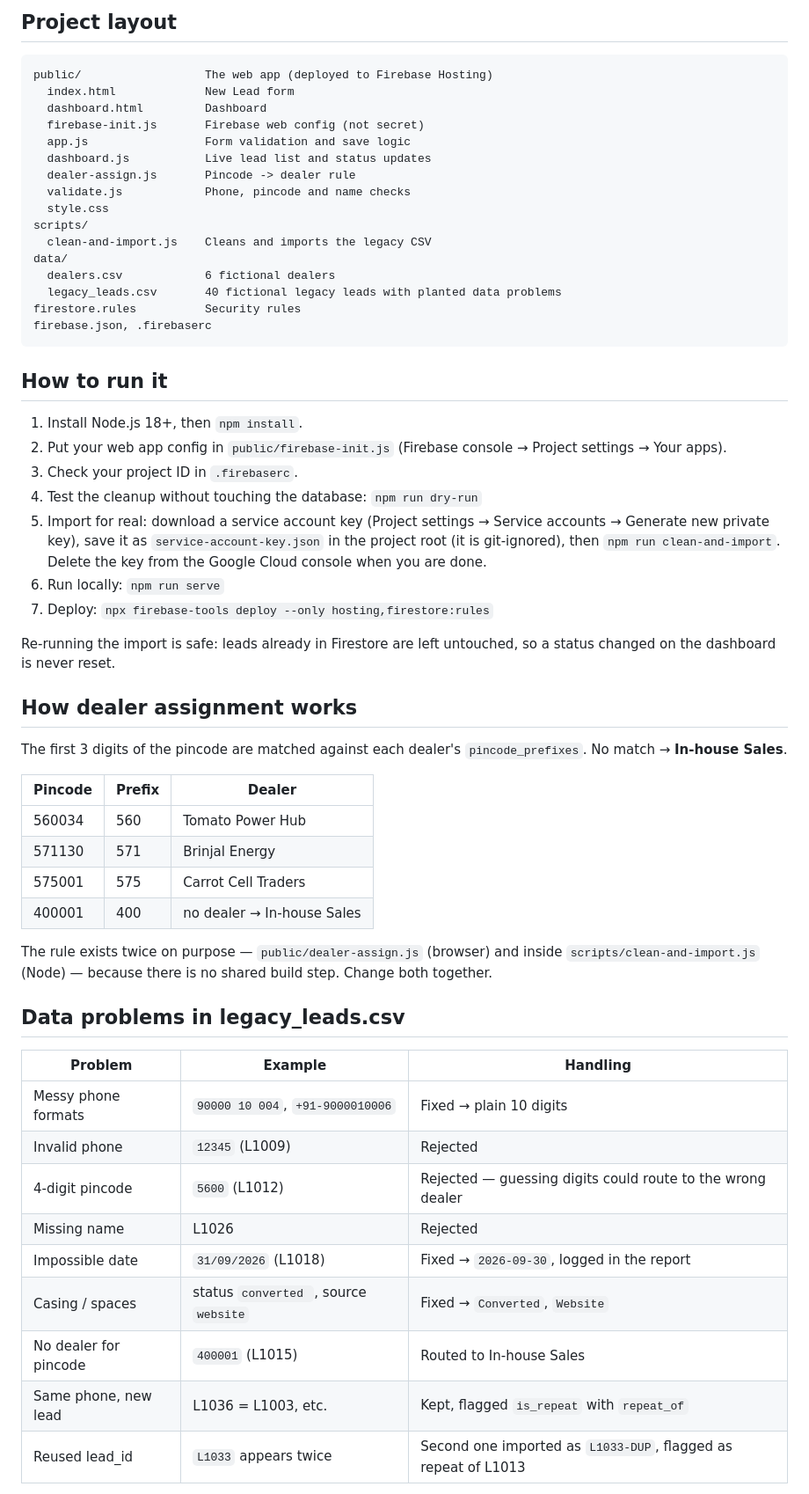
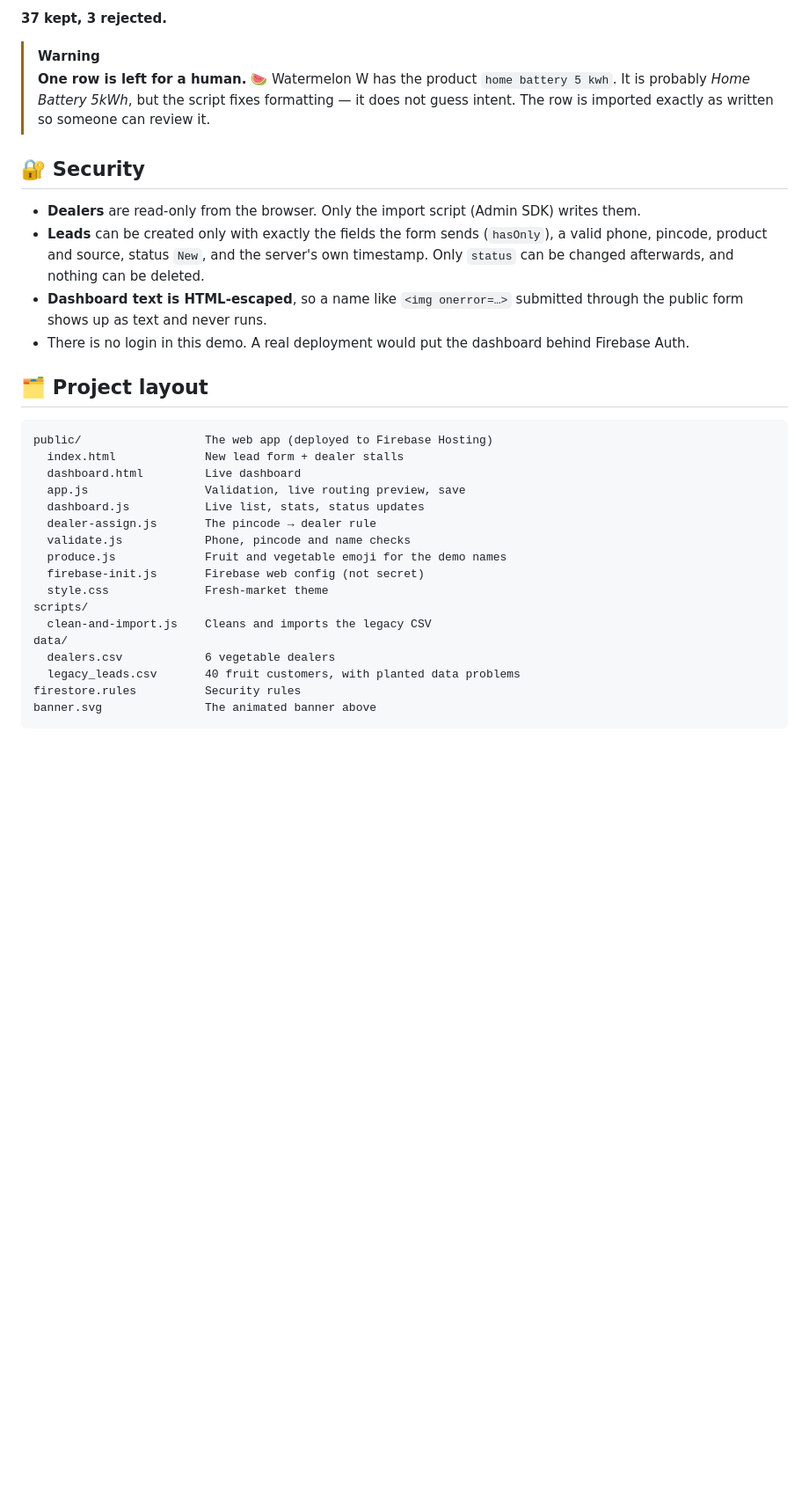
Before and after one commit to Upendrasai1101/Lrdlr, a Markdown page: README.md, the part around one of its changes. Shown at 88% size. GitHub-like rendering; blank space fills up the shorter version.

Commit message:
Revise README for clarity and improved layout
Updated README.md to enhance project description, clarify functionality, and improve layout.

````diff
--- a/README.md
+++ b/README.md
@@ -16,61 +119,34 @@ A lead-capture web app that routes every customer lead to the dealer who covers
 
-## Project layout
+**37 kept, 3 rejected.**
+
+> [!WARNING]
+> **One row is left for a human.** 🍉 Watermelon W has the product `home battery 5 kwh`. It is probably *Home Battery 5kWh*, but the script fixes formatting — it does not guess intent. The row is imported exactly as written so someone can review it.
+
+## 🔐 Security
+
+- **Dealers** are read-only from the browser. Only the import script (Admin SDK) writes them.
+- **Leads** can be created only with exactly the fields the form sends (`hasOnly`), a valid phone, pincode, product and source, status `New`, and the server's own timestamp. Only `status` can be changed afterwards, and nothing can be deleted.
+- **Dashboard text is HTML-escaped**, so a name like `<img onerror=…>` submitted through the public form shows up as text and never runs.
+- There is no login in this demo. A real deployment would put the dashboard behind Firebase Auth.
+
+## 🗂️ Project layout
 
 ```
 public/                  The web app (deployed to Firebase Hosting)
-  index.html             New Lead form
-  dashboard.html         Dashboard
+  index.html             New lead form + dealer stalls
+  dashboard.html         Live dashboard
+  app.js                 Validation, live routing preview, save
+  dashboard.js           Live list, stats, status updates
+  dealer-assign.js       The pincode → dealer rule
+  validate.js            Phone, pincode and name checks
+  produce.js             Fruit and vegetable emoji for the demo names
   firebase-init.js       Firebase web config (not secret)
-  app.js                 Form validation and save logic
-  dashboard.js           Live lead list and status updates
-  dealer-assign.js       Pincode -> dealer rule
-  validate.js            Phone, pincode and name checks
-  style.css
+  style.css              Fresh-market theme
 scripts/
   clean-and-import.js    Cleans and imports the legacy CSV
 data/
-  dealers.csv            6 fictional dealers
-  legacy_leads.csv       40 fictional legacy leads with planted data problems
+  dealers.csv            6 vegetable dealers
+  legacy_leads.csv       40 fruit customers, with planted data problems
 firestore.rules          Security rules
-firebase.json, .firebaserc
+banner.svg               The animated banner above
 ```
-
-## How to run it
-
-1. Install Node.js 18+, then `npm install`.
-2. Put your web app config in `public/firebase-init.js` (Firebase console → Project settings → Your apps).
-3. Check your project ID in `.firebaserc`.
-4. Test the cleanup without touching the database: `npm run dry-run`
-5. Import for real: download a service account key (Project settings → Service accounts → Generate new private key), save it as `service-account-key.json` in the project root (it is git-ignored), then `npm run clean-and-import`. Delete the key from the Google Cloud console when you are done.
-6. Run locally: `npm run serve`
-7. Deploy: `npx firebase-tools deploy --only hosting,firestore:rules`
-
-Re-running the import is safe: leads already in Firestore are left untouched, so a status changed on the dashboard is never reset.
-
-## How dealer assignment works
-
-The first 3 digits of the pincode are matched against each dealer's `pincode_prefixes`. No match → **In-house Sales**.
-
-| Pincode | Prefix | Dealer |
-|---|---|---|
-| 560034 | 560 | Tomato Power Hub |
-| 571130 | 571 | Brinjal Energy |
-| 575001 | 575 | Carrot Cell Traders |
-| 400001 | 400 | no dealer → In-house Sales |
-
-The rule exists twice on purpose — `public/dealer-assign.js` (browser) and inside `scripts/clean-and-import.js` (Node) — because there is no shared build step. Change both together.
-
-## Data problems in legacy_leads.csv
-
-| Problem | Example | Handling |
-|---|---|---|
-| Messy phone formats | `90000 10 004`, `+91-9000010006` | Fixed → plain 10 digits |
-| Invalid phone | `12345` (L1009) | Rejected |
-| 4-digit pincode | `5600` (L1012) | Rejected — guessing digits could route to the wrong dealer |
-| Missing name | L1026 | Rejected |
-| Impossible date | `31/09/2026` (L1018) | Fixed → `2026-09-30`, logged in the report |
-| Casing / spaces | status `converted `, source `website` | Fixed → `Converted`, `Website` |
-| No dealer for pincode | `400001` (L1015) | Routed to In-house Sales |
-| Same phone, new lead | L1036 = L1003, etc. | Kept, flagged `is_repeat` with `repeat_of` |
-| Reused lead_id | `L1033` appears twice | Second one imported as `L1033-DUP`, flagged as repeat of L1013 |
-
````
Also changed, not shown: other parts of README.md (+112 -24 lines).
